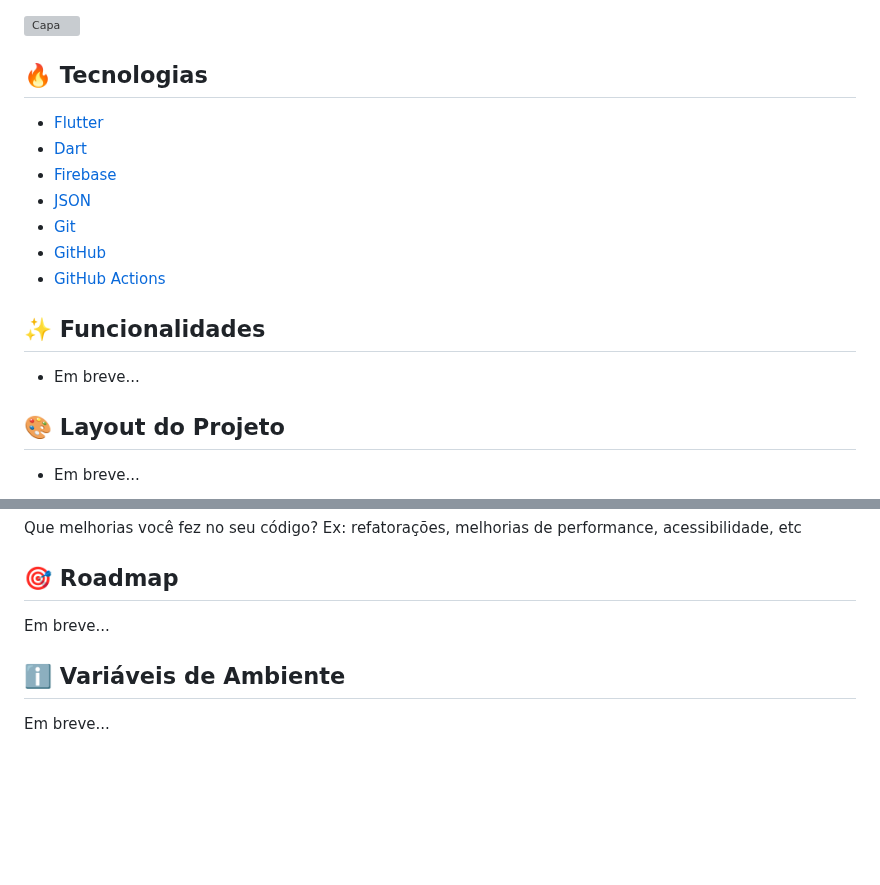
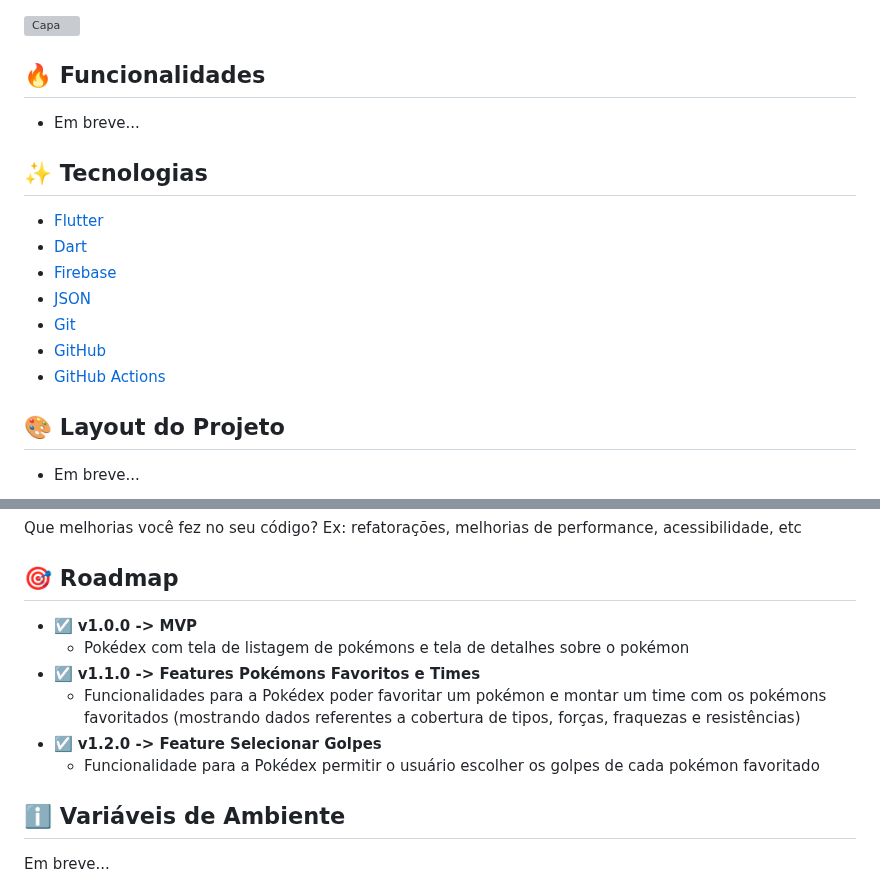
Before and after one commit to edusantsales/pokehub, a Markdown page: README.md, 2 parts joined by grey strips. Drawn GitHub-style; blank space fills up the shorter version; grey boxes are pictures that could not be loaded.

Commit message:
docs: Update README.md (#3)

```diff
--- a/README.md
+++ b/README.md
@@ -1,6 +1,10 @@
 ![Capa](https://github.com/user-attachments/assets/6e4fc6fa-5381-413c-850c-9ffe9973bc08)
 
-## 🔥 Tecnologias
+## 🔥 Funcionalidades
+
+- Em breve...
+
+## ✨ Tecnologias
 
 - [Flutter](https://flutter.dev/)
 - [Dart](https://dart.dev/)
@@ -9,10 +13,6 @@
 - [Git](https://git-scm.com/)
 - [GitHub](https://github.com/home)
 - [GitHub Actions](https://github.com/features/actions)
-
-## ✨ Funcionalidades
-
-- Em breve...
 
 ## 🎨 Layout do Projeto
 
@@ -83,7 +83,12 @@ Que melhorias você fez no seu código? Ex: refatorações, melhorias de perform
 
 ## 🎯 Roadmap
 
-Em breve...
+- ☑️ **v1.0.0 -> MVP**
+  - Pokédex com tela de listagem de pokémons e tela de detalhes sobre o pokémon
+- ☑️ **v1.1.0 -> Features Pokémons Favoritos e Times**
+  - Funcionalidades para a Pokédex poder favoritar um pokémon e montar um time com os pokémons favoritados (mostrando dados referentes a cobertura de tipos, forças, fraquezas e resistências)
+- ☑️ **v1.2.0 -> Feature Selecionar Golpes**
+  - Funcionalidade para a Pokédex permitir o usuário escolher os golpes de cada pokémon favoritado
 
 ## ℹ️ Variáveis de Ambiente
 
```
Also changed, not shown: other parts of README.md (+13 -13 lines).
